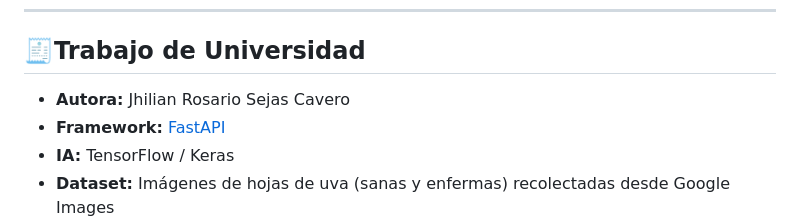
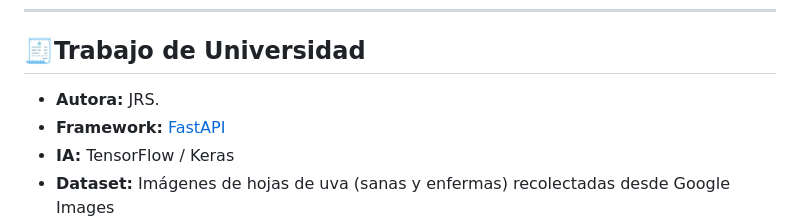
Before and after one commit to jhiliansca/GrapeScan-AI, a Markdown page: README.md, the part around the change. Drawn GitHub-style.

```diff
--- a/README.md
+++ b/README.md
@@ -178,7 +178,7 @@ Invoke-RestMethod -Uri "http://127.0.0.1:8000/predict?model=baseline" -Method Po
 
 ## 🧾Trabajo de Universidad
 
-- **Autora:** Jhilian Rosario Sejas Cavero
+- **Autora:** JRS.
 - **Framework:** [FastAPI](https://fastapi.tiangolo.com/)
 - **IA:** TensorFlow / Keras
 - **Dataset:** Imágenes de hojas de uva (sanas y enfermas) recolectadas desde Google Images
```
